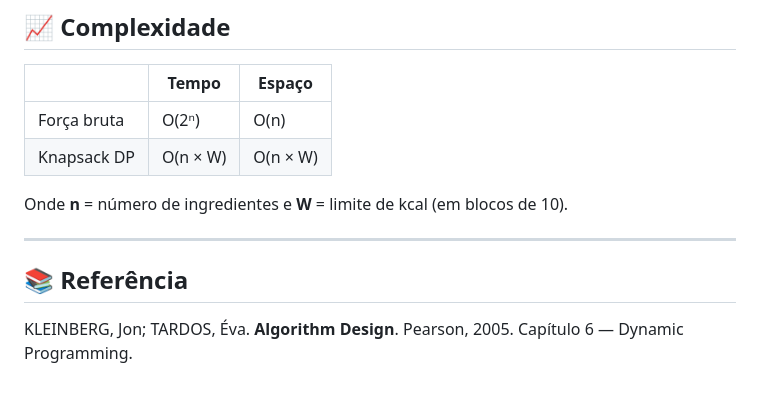
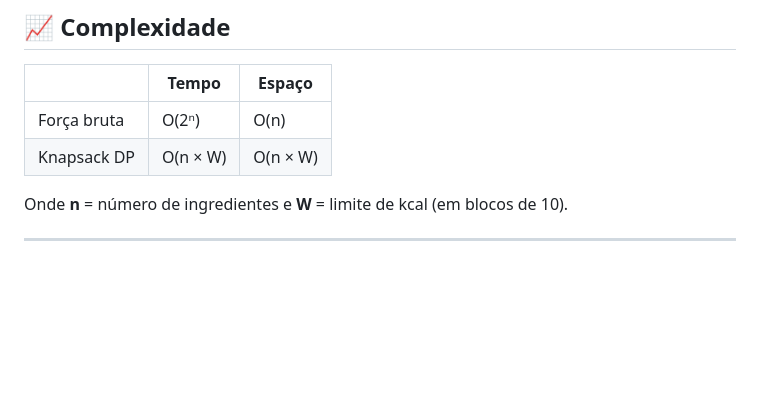
Before and after one commit to projeto-de-algoritmos-2026/G59_Programacao_Dinamica_PA-26.1, a Markdown page: README.md, the part around the change. Drawn GitHub-style; blank space fills up the shorter version.

```diff
--- a/README.md
+++ b/README.md
@@ -178,7 +178,3 @@ python app.py
 Onde **n** = número de ingredientes e **W** = limite de kcal (em blocos de 10).
 
 ---
-
-## 📚 Referência
-
-KLEINBERG, Jon; TARDOS, Éva. **Algorithm Design**. Pearson, 2005. Capítulo 6 — Dynamic Programming.
```
